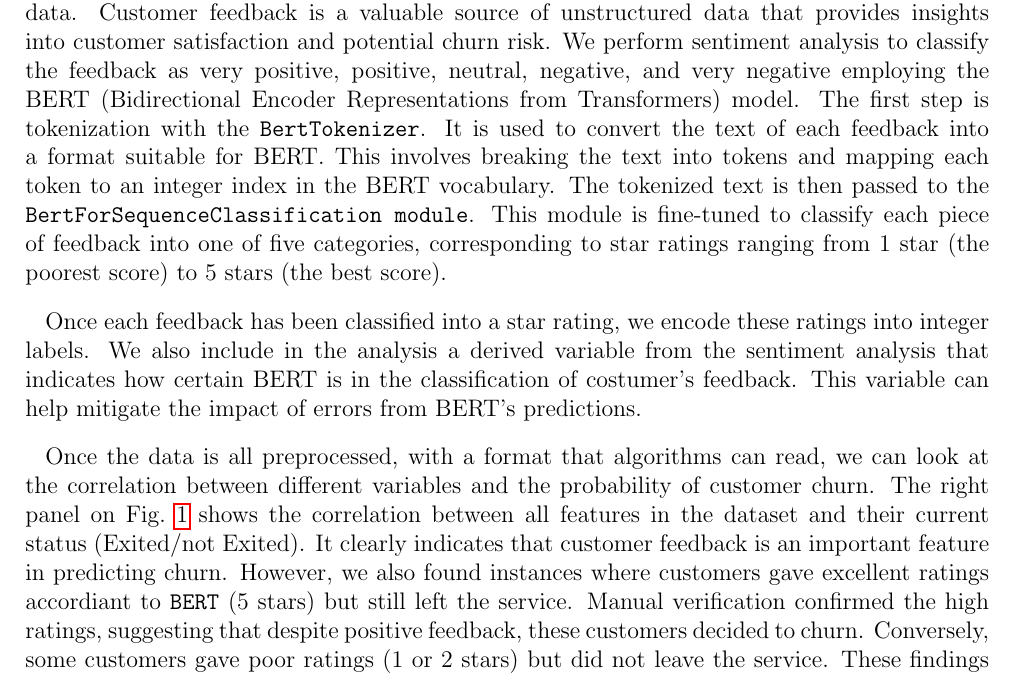
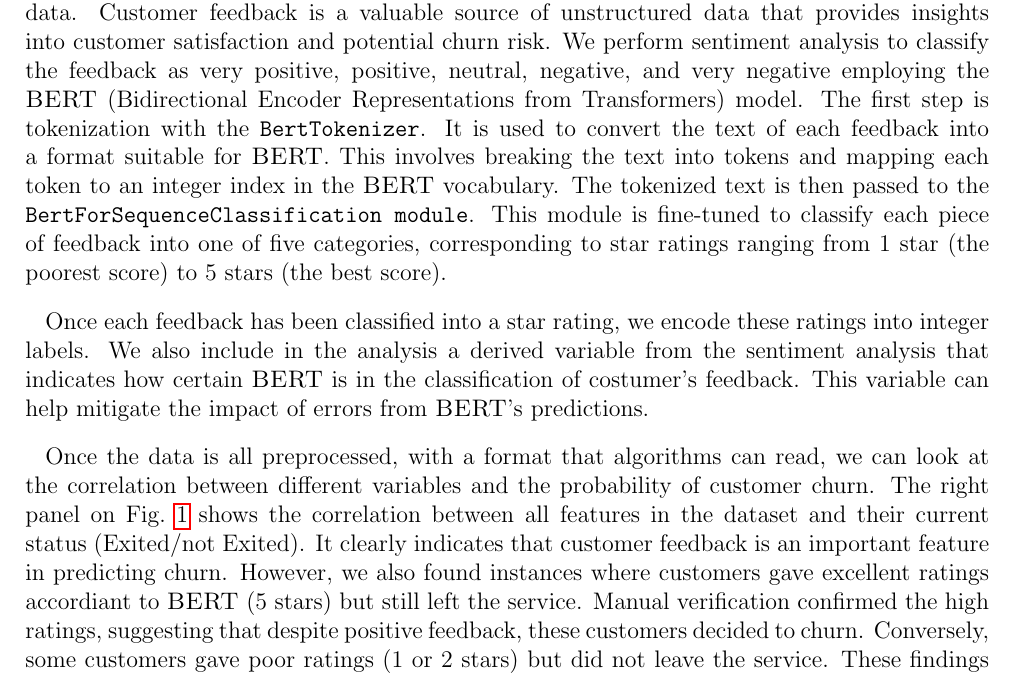
Before and after one commit to lauracabayol/Churninator, a LaTeX document (report/report.tex): part of page 1 of 4, cut so that both start at the same text. Compiled offline with pdfLaTeX.

Commit message:
definitive report

```diff
--- a/report/report.tex
+++ b/report/report.tex
@@ -28,11 +28,11 @@ The dataset contains a total of 10,000 samples, where each sample represents a u
 
 To prepare the data for analysis, we first encode the categorical features (gender and country) into numerical labels. The encoding process transforms each unique category into an integer label. This step is essential because classical machine-learning algorithms require numerical input.
 
-The next steps involve handling the unstructured data and integrating it with the structured data. Customer feedback is a valuable source of unstructured data that provides insights into customer satisfaction and potential churn risk.  We perform sentiment analysis to classify the feedback as very positive, positive, neutral, negative, and very negative employing the BERT (Bidirectional Encoder Representations from Transformers) model. The first step is tokenization with the \texttt{BertTokenizer}. It is used to convert the text of each feedback into a format suitable for BERT. This involves breaking the text into tokens and mapping each token to an integer index in the BERT vocabulary. The tokenized text is then passed to the \texttt{BertForSequenceClassification module}. This module is fine-tuned to classify each piece of feedback into one of five categories, corresponding to star ratings ranging from 1 star (the poorest score) to 5 stars (the best score).
+The next steps involve handling the unstructured data and integrating it with the structured data. Customer feedback is a valuable source of unstructured data that provides insights into customer satisfaction and potential churn risk.  We perform sentiment analysis to classify the feedback as very positive, positive, neutral, negative, and very negative employing the \textsc{BERT} (Bidirectional Encoder Representations from Transformers) model. The first step is tokenization with the \texttt{BertTokenizer}. It is used to convert the text of each feedback into a format suitable for \textsc{BERT}. This involves breaking the text into tokens and mapping each token to an integer index in the \textsc{BERT} vocabulary. The tokenized text is then passed to the \texttt{BertForSequenceClassification module}. This module is fine-tuned to classify each piece of feedback into one of five categories, corresponding to star ratings ranging from 1 star (the poorest score) to 5 stars (the best score).
 
-Once each feedback has been classified into a star rating, we encode these ratings into integer labels. We also include in the analysis a derived variable from the sentiment analysis that indicates how certain BERT is in the classification of costumer's feedback. This variable can help mitigate the impact of errors from BERT's predictions.
+Once each feedback has been classified into a star rating, we encode these ratings into integer labels. We also include in the analysis a derived variable from the sentiment analysis that indicates how certain \textsc{BERT} is in the classification of costumer's feedback. This variable can help mitigate the impact of errors from \textsc{BERT}'s predictions.
 
-Once the data is all preprocessed, with a format that algorithms can read, we can look at the correlation between different variables and the probability of customer churn. The right panel on Fig.~\ref{fig:class_distribution} shows the correlation between all features in the dataset and their current status (Exited/not Exited). It clearly indicates that customer feedback is an important feature in predicting churn. However, we also found instances where customers gave excellent ratings accordiant to \texttt{BERT} (5 stars) but still left the service. Manual verification confirmed the high ratings, suggesting that despite positive feedback, these customers decided to churn. Conversely, some customers gave poor ratings (1 or 2 stars) but did not leave the service. These findings highlight the complexity of human behavior. While customer feedback is a relevant feature, it is not an infallible predictor of churn. Unexpectedly, the second most correlated feature with churn is age.
+Once the data is all preprocessed, with a format that algorithms can read, we can look at the correlation between different variables and the probability of customer churn. The right panel on Fig.~\ref{fig:class_distribution} shows the correlation between all features in the dataset and their current status (Exited/not Exited). It clearly indicates that customer feedback is an important feature in predicting churn. However, we also found instances where customers gave excellent ratings accordiant to \textsc{BERT} (5 stars) but still left the service. Manual verification confirmed the high ratings, suggesting that despite positive feedback, these customers decided to churn. Conversely, some customers gave poor ratings (1 or 2 stars) but did not leave the service. These findings highlight the complexity of human behavior. While customer feedback is a relevant feature, it is not an infallible predictor of churn. Unexpectedly, the second most correlated feature with churn is age.
 
 \begin{figure}[h!]
     \centering
```
